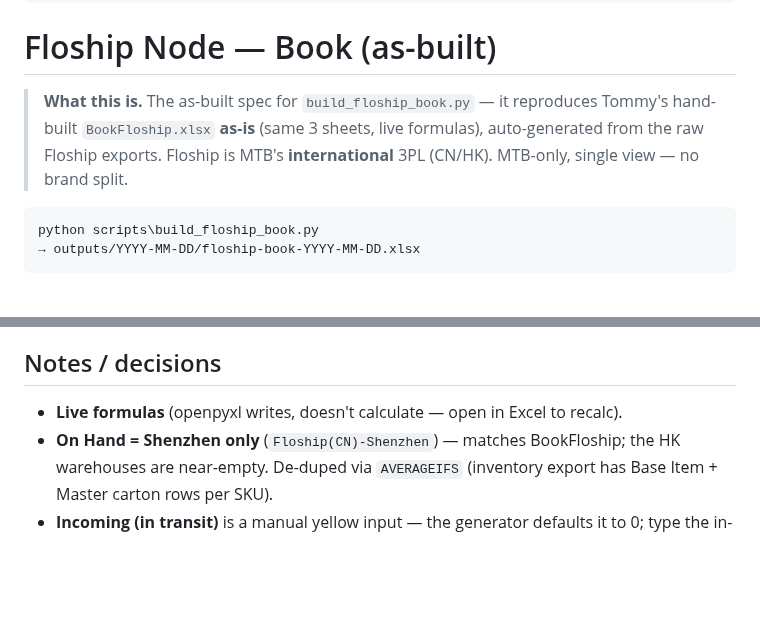
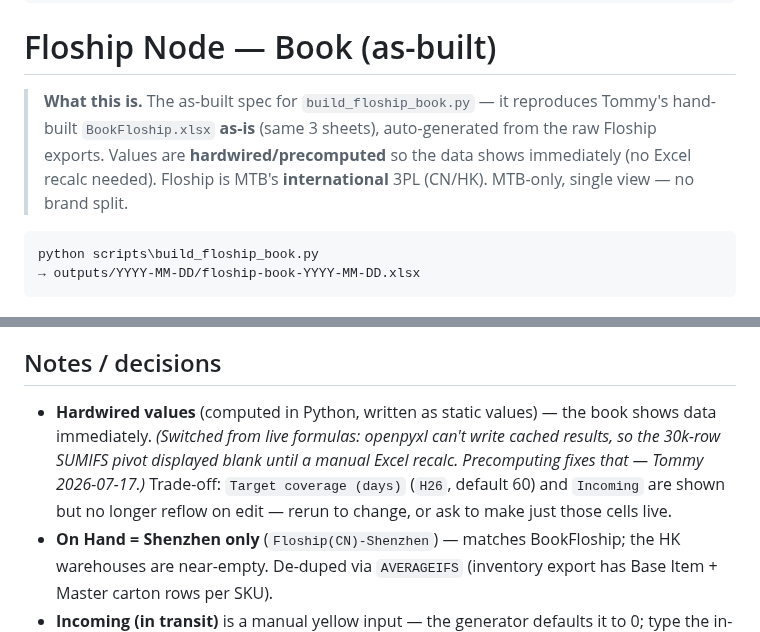
Before and after one commit to tjsapia91/supplychainbrain, a Markdown page: 00 Forecast & Demand Planning/(C) Floship Node — Book (as-built).md, 2 parts joined by grey strips. Rendered like a GitHub page; blank space fills up the shorter version.

Commit message:
Floship spec: hardwired values (was live formulas showing blank)
Co-Authored-By: Claude Opus 4.8 <noreply@anthropic.com>

````diff
--- a/00 Forecast & Demand Planning/(C) Floship Node — Book (as-built).md
+++ b/00 Forecast & Demand Planning/(C) Floship Node — Book (as-built).md
@@ -10,9 +10,10 @@ author: Claudian (with Tommy)
 # Floship Node — Book (as-built)
 
 > **What this is.** The as-built spec for `build_floship_book.py` — it reproduces
-> Tommy's hand-built `BookFloship.xlsx` **as-is** (same 3 sheets, live formulas),
-> auto-generated from the raw Floship exports. Floship is MTB's **international**
-> 3PL (CN/HK). MTB-only, single view — no brand split.
+> Tommy's hand-built `BookFloship.xlsx` **as-is** (same 3 sheets), auto-generated
+> from the raw Floship exports. Values are **hardwired/precomputed** so the data
+> shows immediately (no Excel recalc needed). Floship is MTB's **international** 3PL
+> (CN/HK). MTB-only, single view — no brand split.
 
 ```
 python scripts\build_floship_book.py
@@ -41,7 +42,12 @@ python scripts\build_floship_book.py
 
 ## Notes / decisions
 
-- **Live formulas** (openpyxl writes, doesn't calculate — open in Excel to recalc).
+- **Hardwired values** (computed in Python, written as static values) — the book
+  shows data immediately. *(Switched from live formulas: openpyxl can't write cached
+  results, so the 30k-row SUMIFS pivot displayed blank until a manual Excel recalc.
+  Precomputing fixes that — Tommy 2026-07-17.)* Trade-off: `Target coverage (days)`
+  (`H26`, default 60) and `Incoming` are shown but no longer reflow on edit — rerun
+  to change, or ask to make just those cells live.
 - **On Hand = Shenzhen only** (`Floship(CN)-Shenzhen`) — matches BookFloship; the HK
   warehouses are near-empty. De-duped via `AVERAGEIFS` (inventory export has Base
   Item + Master carton rows per SKU).
````
